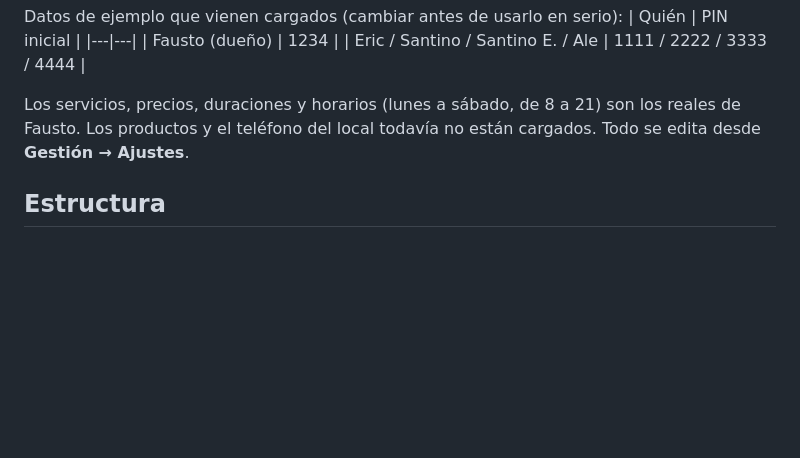
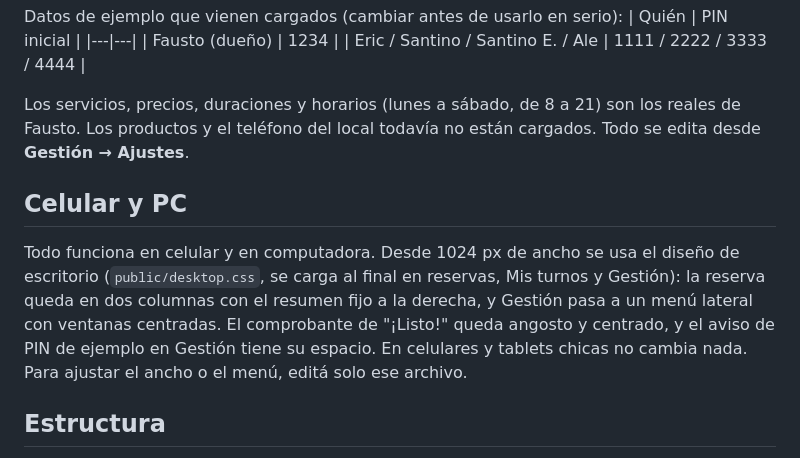
Before and after one commit to luigiedlp-prog/fausto-furlano-barbershop, a Markdown page: README.md, the part around the change. GitHub-like rendering; blank space fills up the shorter version.

```diff
--- a/README.md
+++ b/README.md
@@ -29,6 +29,9 @@ Datos de ejemplo que vienen cargados (cambiar antes de usarlo en serio):
 
 Los servicios, precios, duraciones y horarios (lunes a sábado, de 8 a 21) son los reales de Fausto. Los productos y el teléfono del local todavía no están cargados. Todo se edita desde **Gestión → Ajustes**.
 
+## Celular y PC
+Todo funciona en celular y en computadora. Desde 1024 px de ancho se usa el diseño de escritorio (`public/desktop.css`, se carga al final en reservas, Mis turnos y Gestión): la reserva queda en dos columnas con el resumen fijo a la derecha, y Gestión pasa a un menú lateral con ventanas centradas. El comprobante de "¡Listo!" queda angosto y centrado, y el aviso de PIN de ejemplo en Gestión tiene su espacio. En celulares y tablets chicas no cambia nada. Para ajustar el ancho o el menú, editá solo ese archivo.
+
 ## Estructura
 `worker.js` (API) · `schema.sql` (tablas D1) · `public/app.css` y `public/gestion/gestion.css` (misma base visual que ElMellyBarber, en claro con dorado), `public/common.js` · `public/reservar/` · `public/gestion/`
 
```
